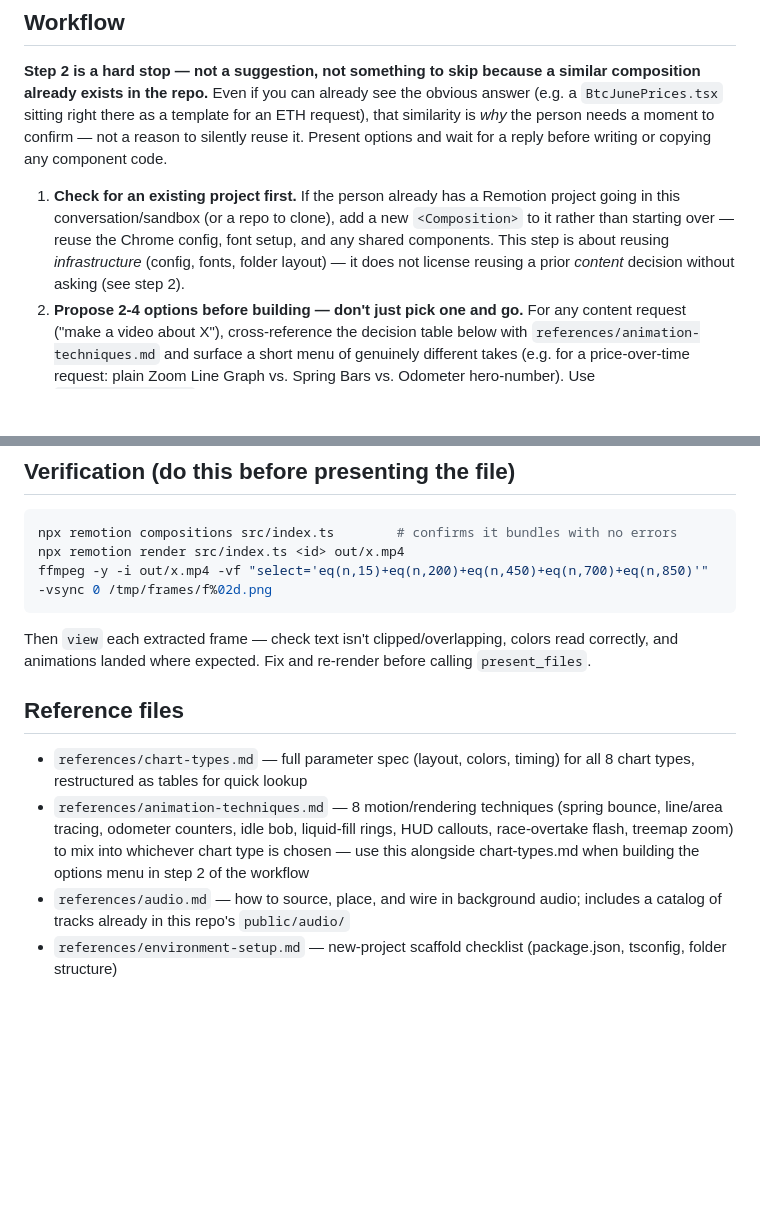
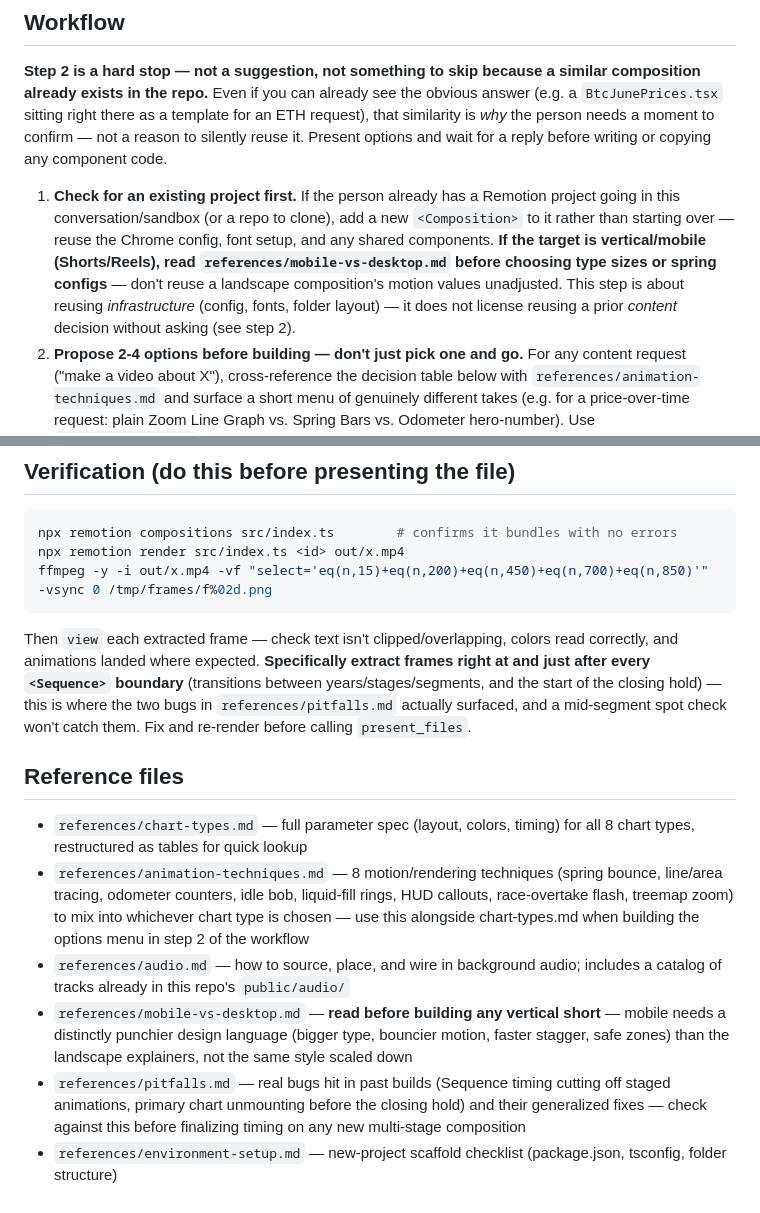
Before and after one commit to iwayrajan/motion_metrics, a Markdown page: claude-skill/SKILL.md, 2 parts joined by grey strips. Rendered like a GitHub page; blank space fills up the shorter version.

Commit message:
Add pitfalls.md (Sequence timing/mounting bugs from market-share donut) and mobile-vs-desktop.md design profile

````diff
--- a/claude-skill/SKILL.md
+++ b/claude-skill/SKILL.md
@@ -52,7 +52,7 @@ User skills (`/mnt/skills/user/`) are sandbox-local and don't reliably carry acr
 
 **Step 2 is a hard stop — not a suggestion, not something to skip because a similar composition already exists in the repo.** Even if you can already see the obvious answer (e.g. a `BtcJunePrices.tsx` sitting right there as a template for an ETH request), that similarity is *why* the person needs a moment to confirm — not a reason to silently reuse it. Present options and wait for a reply before writing or copying any component code.
 
-1. **Check for an existing project first.** If the person already has a Remotion project going in this conversation/sandbox (or a repo to clone), add a new `<Composition>` to it rather than starting over — reuse the Chrome config, font setup, and any shared components. This step is about reusing *infrastructure* (config, fonts, folder layout) — it does not license reusing a prior *content* decision without asking (see step 2).
+1. **Check for an existing project first.** If the person already has a Remotion project going in this conversation/sandbox (or a repo to clone), add a new `<Composition>` to it rather than starting over — reuse the Chrome config, font setup, and any shared components. **If the target is vertical/mobile (Shorts/Reels), read `references/mobile-vs-desktop.md` before choosing type sizes or spring configs** — don't reuse a landscape composition's motion values unadjusted. This step is about reusing *infrastructure* (config, fonts, folder layout) — it does not license reusing a prior *content* decision without asking (see step 2).
 2. **Propose 2-4 options before building — don't just pick one and go.** For any content request ("make a video about X"), cross-reference the decision table below with `references/animation-techniques.md` and surface a short menu of genuinely different takes (e.g. for a price-over-time request: plain Zoom Line Graph vs. Spring Bars vs. Odometer hero-number). Use `ask_user_input_v0` with tappable options so the person can pick with one tap rather than typing. **Wait for their choice before writing any code, copying any existing composition as a template, or running any data lookups** — this includes not jumping straight to "this looks just like the BTC one, I'll reuse that" even when it's true.
 3. **Get real data before building anything financial or factual.** See "Data integrity" below — this is the single most common way these videos go wrong.
 4. **Always ask which audio track to use, every video** — present options from `references/audio.md`'s catalog via `ask_user_input_v0`, don't auto-pick. This is a standing preference, not a one-off.
@@ -105,11 +105,13 @@ npx remotion compositions src/index.ts        # confirms it bundles with no erro
 npx remotion render src/index.ts <id> out/x.mp4
 ffmpeg -y -i out/x.mp4 -vf "select='eq(n,15)+eq(n,200)+eq(n,450)+eq(n,700)+eq(n,850)'" -vsync 0 /tmp/frames/f%02d.png
 ```
-Then `view` each extracted frame — check text isn't clipped/overlapping, colors read correctly, and animations landed where expected. Fix and re-render before calling `present_files`.
+Then `view` each extracted frame — check text isn't clipped/overlapping, colors read correctly, and animations landed where expected. **Specifically extract frames right at and just after every `<Sequence>` boundary** (transitions between years/stages/segments, and the start of the closing hold) — this is where the two bugs in `references/pitfalls.md` actually surfaced, and a mid-segment spot check won't catch them. Fix and re-render before calling `present_files`.
 
 ## Reference files
 
 - `references/chart-types.md` — full parameter spec (layout, colors, timing) for all 8 chart types, restructured as tables for quick lookup
 - `references/animation-techniques.md` — 8 motion/rendering techniques (spring bounce, line/area tracing, odometer counters, idle bob, liquid-fill rings, HUD callouts, race-overtake flash, treemap zoom) to mix into whichever chart type is chosen — use this alongside chart-types.md when building the options menu in step 2 of the workflow
 - `references/audio.md` — how to source, place, and wire in background audio; includes a catalog of tracks already in this repo's `public/audio/`
+- `references/mobile-vs-desktop.md` — **read before building any vertical short** — mobile needs a distinctly punchier design language (bigger type, bouncier motion, faster stagger, safe zones) than the landscape explainers, not the same style scaled down
+- `references/pitfalls.md` — real bugs hit in past builds (Sequence timing cutting off staged animations, primary chart unmounting before the closing hold) and their generalized fixes — check against this before finalizing timing on any new multi-stage composition
 - `references/environment-setup.md` — new-project scaffold checklist (package.json, tsconfig, folder structure)
````
Also changed, not shown: claude-skill/references/mobile-vs-desktop.md (added, +35 -0 lines), claude-skill/references/pitfalls.md (added, +42 -0 lines).
